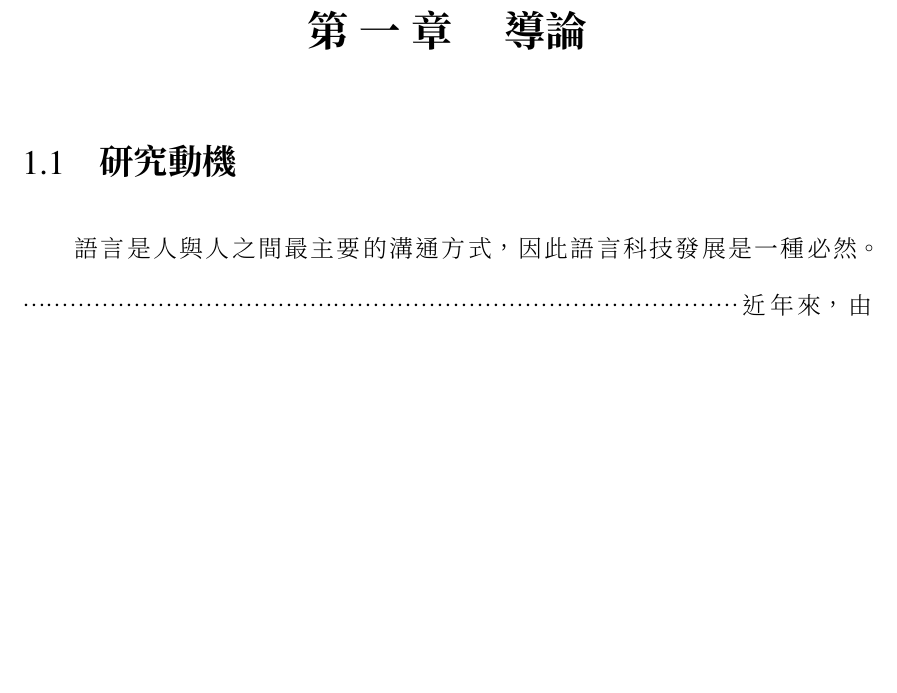
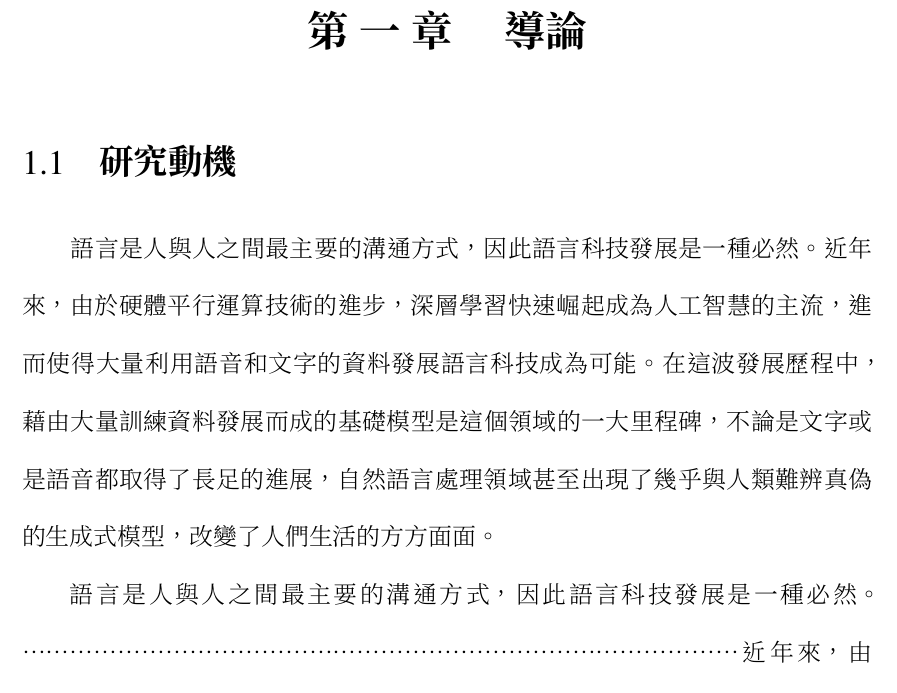
Before and after one commit to jeffeuxMartin/truth_report_research, a LaTeX thesis (thesis.tex, which reads chapters/chapter1.tex): part of page 1 of 11, cut so that both start at the same text, the shorter picture padded with empty space. The pictures show the PDF file thesis.pdf that the author committed with the source.

Commit message:
西元2024年05月07日 (週二) 18時03分40秒 CST

```diff
--- a/chapters/chapter1.tex
+++ b/chapters/chapter1.tex
@@ -3,10 +3,12 @@
 \chapter{導論}
 
 \section{研究動機}
+　　語言是人與人之間最主要的溝通方式，因此語言科技發展是一種必然。近年來，由於硬體平行運算技術的進步，深層學習 快速崛起成為人工智慧的主流，進而使得大量利用語音和文字的資料發展語言科技成為可能。在這波發展歷程中，藉由大量訓練資料發展而成的基礎模型 是這個領域的一大里程碑，不論是文字或是語音都取得了長足的進展，自然語言處理領域甚至出現了幾乎與人類難辨真偽的生成式模型，改變了人們生活的方方面面。
 
-　　語言是人與人之間最主要的溝通方式，因此語言科技發展是一種必然。………………………………………………………………………………近年來，由於硬體平行運算技術的進步，深層學習 快速崛起成為人工智慧的主流，進而使得大量利用語音和文字的資料發展語言科技成為可能。在這波發展歷程中，藉由大量訓練資料發展而成的基礎模型 是這個領域的一大里程碑，不論是文字或是語音都取得了長足的進展，自然語言處理領域甚至出現了幾乎與人類難辨真偽的生成式模型，改變了人們生活的方方面面。
-　　然而相較於穩定、易於處理的文字文本，語音訊號的變化複雜萬千，蘊藏了大量如內容、韻律、語者等等不同層次的訊息，加深了處理的難度。更何況在世界上大約七千多種語言中，絕大多數其實仍然沒有成熟且普及的文字系統。因此在語音處理界，「無文字（textless）」的發展是相當吸引人的。近期由於 HuBERT 等等起來的 GSLM 等架構，已經在一定程度上做到完全不依賴文字轉寫、單純在大量的語音語料之上建立一定程度上媲美於「大型語言模型」的成果，甚至達成了閩南語和英語的互相對譯。此一里程碑大力的推動了語言科技的進展，有望推動藉助科技達成的降低語言障礙。
-　　………………………………………………………………………………不過，即便語音的技術已經相當成熟，在追求模型表現的同時，語音與語言的技術開始與過往的人類對於語言學、語音的理解逐漸產生脫節。似乎在為了讓機器可以擁有良好表現的同時，理解模型如何運作似乎是被犧牲的必然。但人們在追求更好的模型表現的同時，有一群人開始注意到語音處理模型是否有可能抓取到人類語音中特有的、區別於一般音訊的特徵，並嘗試使用過往用來研究、歸類人類語音的方式，結合機器學習與統計學去解釋為什麼，並期求可以比較甚至改善機器模型在進行語音處理時的表現，不僅僅只是使用資料集本身的分數，而有更多更多元、更穩健的衡量標準。由於離散表徵在當今語音模型與語音處理技術已經愈來愈具備重要性，因此探討與分析為什麼語音離散表徵可以幫助下游任務的背後成因是相當重要的研究方向，其中一個驗證離散表徵能夠幫助模型處理語音訊號的方式，便是驗證其與音位（phoneme）之間的對應關係。我們想要知道的是，在離散單元推動語音處理發展的同時，它究竟與人類書寫和使用的文字還有多遠的差異，以及在使用上是否能夠達成如同文字的效果，仍舊是領域中尚待探討的議題。所以我們先看看，他是不是起碼符合語音學上，作為「捕捉語音內容」的基本特徵。
+    語言是人與人之間最主要的溝通方式，因此語言科技發展是一種必然。………………………………………………………………………………近年來，由於硬體平行運算技術的進步，深層學習 快速崛起成為人工智慧的主流，進而使得大量利用語音和文字的資料發展語言科技成為可能。在這波發展歷程中，藉由大量訓練資料發展而成的基礎模型 是這個領域的一大里程碑，不論是文字或是語音都取得了長足的進展，自然語言處理領域甚至出現了幾乎與人類難辨真偽的生成式模型，改變了人們生活的方方面面。
+    然而相較於穩定、易於處理的文字文本，語音訊號的變化複雜萬千，蘊藏了大量如內容、韻律、語者等等不同層次的訊息，加深了處理的難度。更何況在世界上大約七千多種語言中，絕大多數其實仍然沒有成熟且普及的文字系統。因此在語音處理界，「無文字（textless）」的發展是相當吸引人的。近期由於 HuBERT 等等起來的 GSLM 等架構，已經在一定程度上做到完全不依賴文字轉寫、單純在大量的語音語料之上建立一定程度上媲美於「大型語言模型」的成果，甚至達成了閩南語和英語的互相對譯。此一里程碑大力的推動了語言科技的進展，有望推動藉助科技達成的降低語言障礙。
+    ………………………………………………………………………………
+    不過，即便語音的技術已經相當成熟，在追求模型表現的同時，語音與語言的技術開始與過往的人類對於語言學、語音的理解逐漸產生脫節。似乎在為了讓機器可以擁有良好表現的同時，理解模型如何運作似乎是被犧牲的必然。但人們在追求更好的模型表現的同時，有一群人開始注意到語音處理模型是否有可能抓取到人類語音中特有的、區別於一般音訊的特徵，並嘗試使用過往用來研究、歸類人類語音的方式，結合機器學習與統計學去解釋為什麼，並期求可以比較甚至改善機器模型在進行語音處理時的表現，不僅僅只是使用資料集本身的分數，而有更多更多元、更穩健的衡量標準。由於離散表徵在當今語音模型與語音處理技術已經愈來愈具備重要性，因此探討與分析為什麼語音離散表徵可以幫助下游任務的背後成因是相當重要的研究方向，其中一個驗證離散表徵能夠幫助模型處理語音訊號的方式，便是驗證其與音位（phoneme）之間的對應關係。我們想要知道的是，在離散單元推動語音處理發展的同時，它究竟與人類書寫和使用的文字還有多遠的差異，以及在使用上是否能夠達成如同文字的效果，仍舊是領域中尚待探討的議題。所以我們先看看，他是不是起碼符合語音學上，作為「捕捉語音內容」的基本特徵。
 
 
 
```
Also changed, not shown: thesis.pdf, 1 other file.
